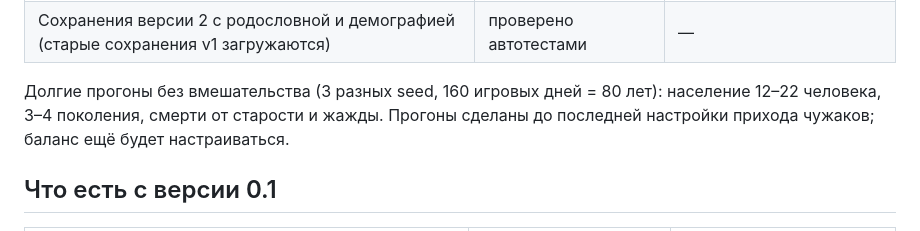
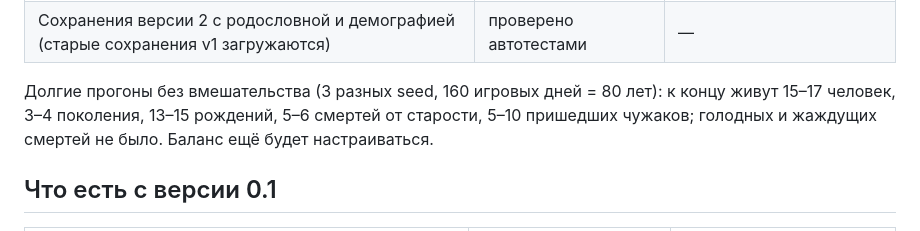
Before and after one commit to ln003796-cuoiuo/Aviasels, a Markdown page: README.md, the part around the change. Drawn GitHub-style.

Commit message:
README: результаты долгих прогонов демографии

```diff
--- a/README.md
+++ b/README.md
@@ -42,7 +42,7 @@
 | Скорость x30; бюджет времени на кадр — на слабом телефоне симуляция замедляется с предупреждением, а не зависает | реализовано, не проверено на устройстве | — |
 | Сохранения версии 2 с родословной и демографией (старые сохранения v1 загружаются) | проверено автотестами | — |
 
-Долгие прогоны без вмешательства (3 разных seed, 160 игровых дней = 80 лет): население 12–22 человека, 3–4 поколения, смерти от старости и жажды. Прогоны сделаны до последней настройки прихода чужаков; баланс ещё будет настраиваться.
+Долгие прогоны без вмешательства (3 разных seed, 160 игровых дней = 80 лет): к концу живут 15–17 человек, 3–4 поколения, 13–15 рождений, 5–6 смертей от старости, 5–10 пришедших чужаков; голодных и жаждущих смертей не было. Баланс ещё будет настраиваться.
 
 ## Что есть с версии 0.1
 
```
